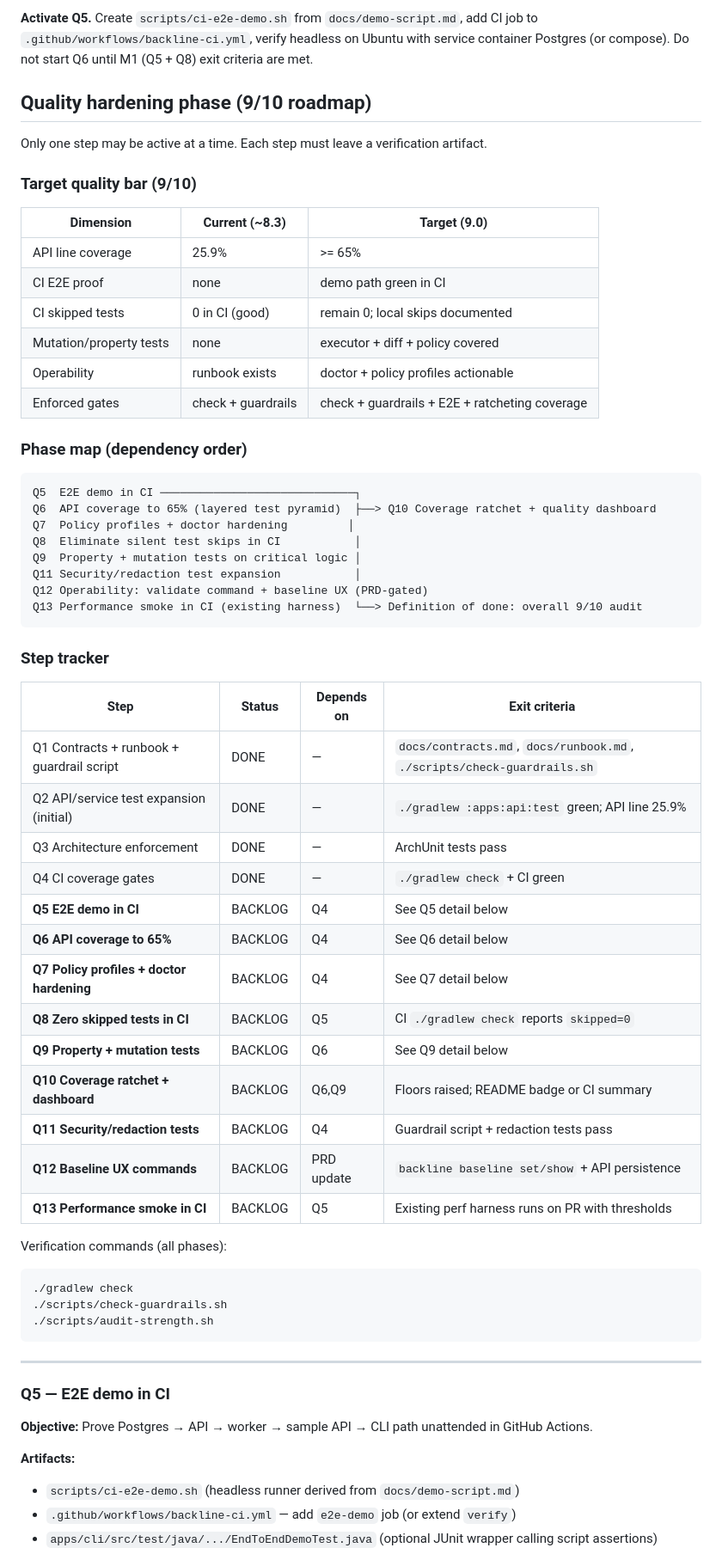
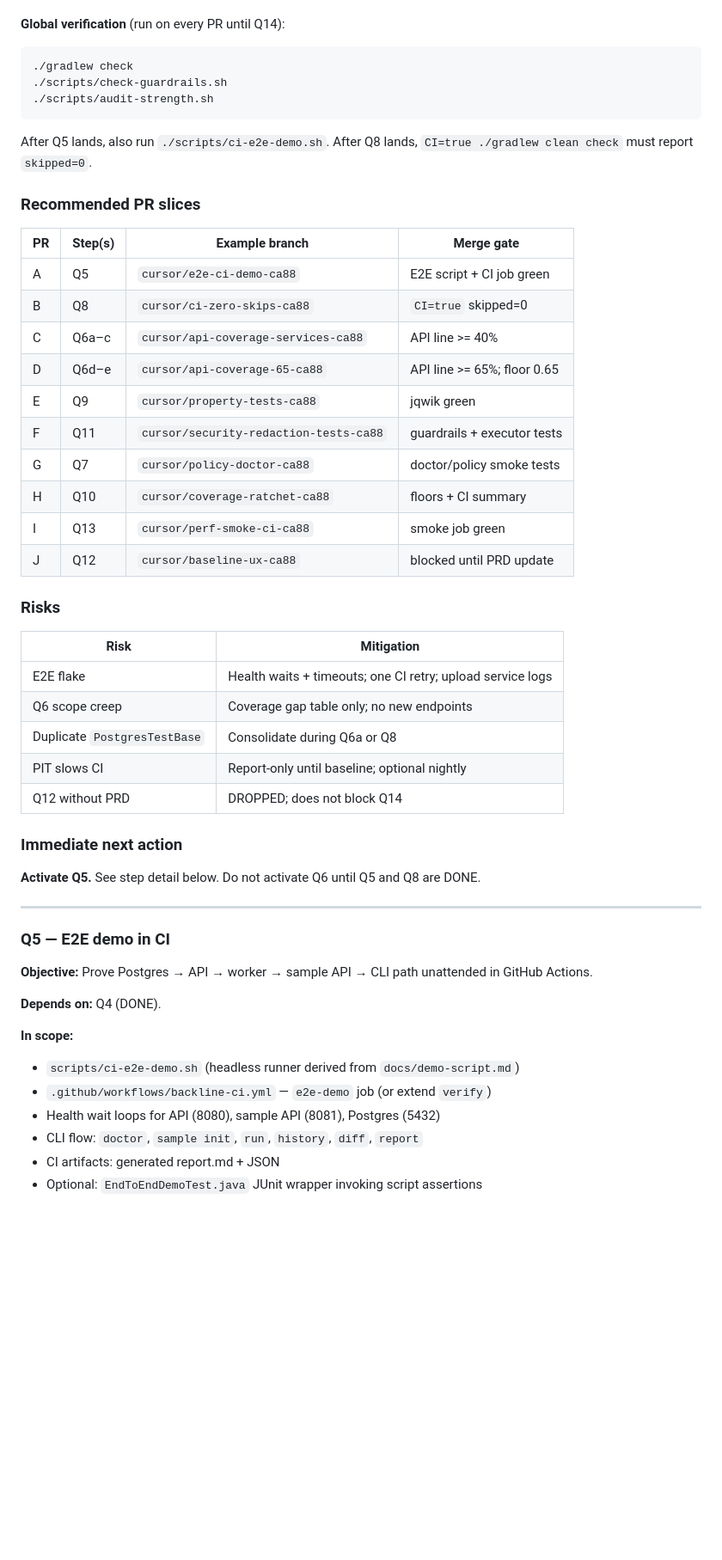
Before and after one commit to ChimdumebiNebolisa/Backline, a Markdown page: PLAN.md, the part around one of its changes. Shown at 86% size. Drawn GitHub-style; blank space fills up the shorter version.

````diff
--- a/PLAN.md
+++ b/PLAN.md
@@ -115,52 +135,4 @@ CI=true ./gradlew clean check   # skipped=0 after Q8
-**Activate Q5.** Create `scripts/ci-e2e-demo.sh` from `docs/demo-script.md`, add CI job to `.github/workflows/backline-ci.yml`, verify headless on Ubuntu with service container Postgres (or compose). Do not start Q6 until M1 (Q5 + Q8) exit criteria are met.
-
-## Quality hardening phase (9/10 roadmap)
-
-Only one step may be active at a time. Each step must leave a verification artifact.
-
-### Target quality bar (9/10)
-
-| Dimension | Current (~8.3) | Target (9.0) |
-|-----------|----------------|--------------|
-| API line coverage | 25.9% | >= 65% |
-| CI E2E proof | none | demo path green in CI |
-| CI skipped tests | 0 in CI (good) | remain 0; local skips documented |
-| Mutation/property tests | none | executor + diff + policy covered |
-| Operability | runbook exists | doctor + policy profiles actionable |
-| Enforced gates | check + guardrails | check + guardrails + E2E + ratcheting coverage |
-
-### Phase map (dependency order)
-
-```txt
-Q5  E2E demo in CI ─────────────────────────────┐
-Q6  API coverage to 65% (layered test pyramid)  ├──> Q10 Coverage ratchet + quality dashboard
-Q7  Policy profiles + doctor hardening         │
-Q8  Eliminate silent test skips in CI           │
-Q9  Property + mutation tests on critical logic │
-Q11 Security/redaction test expansion           │
-Q12 Operability: validate command + baseline UX (PRD-gated)
-Q13 Performance smoke in CI (existing harness)  └──> Definition of done: overall 9/10 audit
-```
-
-### Step tracker
-
-| Step | Status | Depends on | Exit criteria |
-|------|--------|------------|---------------|
-| Q1 Contracts + runbook + guardrail script | DONE | — | `docs/contracts.md`, `docs/runbook.md`, `./scripts/check-guardrails.sh` |
-| Q2 API/service test expansion (initial) | DONE | — | `./gradlew :apps:api:test` green; API line 25.9% |
-| Q3 Architecture enforcement | DONE | — | ArchUnit tests pass |
-| Q4 CI coverage gates | DONE | — | `./gradlew check` + CI green |
-| **Q5 E2E demo in CI** | BACKLOG | Q4 | See Q5 detail below |
-| **Q6 API coverage to 65%** | BACKLOG | Q4 | See Q6 detail below |
-| **Q7 Policy profiles + doctor hardening** | BACKLOG | Q4 | See Q7 detail below |
-| **Q8 Zero skipped tests in CI** | BACKLOG | Q5 | CI `./gradlew check` reports `skipped=0` |
-| **Q9 Property + mutation tests** | BACKLOG | Q6 | See Q9 detail below |
-| **Q10 Coverage ratchet + dashboard** | BACKLOG | Q6,Q9 | Floors raised; README badge or CI summary |
-| **Q11 Security/redaction tests** | BACKLOG | Q4 | Guardrail script + redaction tests pass |
-| **Q12 Baseline UX commands** | BACKLOG | PRD update | `backline baseline set/show` + API persistence |
-| **Q13 Performance smoke in CI** | BACKLOG | Q5 | Existing perf harness runs on PR with thresholds |
-
-Verification commands (all phases):
+**Global verification** (run on every PR until Q14):
 
 ```bash
 ./gradlew check
@@ -168,14 +140,50 @@ Verification commands (all phases):
 ./scripts/audit-strength.sh
 ```
 
+After Q5 lands, also run `./scripts/ci-e2e-demo.sh`. After Q8 lands, `CI=true ./gradlew clean check` must report `skipped=0`.
+
+### Recommended PR slices
+
+| PR | Step(s) | Example branch | Merge gate |
+|----|---------|----------------|------------|
+| A | Q5 | `cursor/e2e-ci-demo-ca88` | E2E script + CI job green |
+| B | Q8 | `cursor/ci-zero-skips-ca88` | `CI=true` skipped=0 |
+| C | Q6a–c | `cursor/api-coverage-services-ca88` | API line >= 40% |
+| D | Q6d–e | `cursor/api-coverage-65-ca88` | API line >= 65%; floor 0.65 |
+| E | Q9 | `cursor/property-tests-ca88` | jqwik green |
+| F | Q11 | `cursor/security-redaction-tests-ca88` | guardrails + executor tests |
+| G | Q7 | `cursor/policy-doctor-ca88` | doctor/policy smoke tests |
+| H | Q10 | `cursor/coverage-ratchet-ca88` | floors + CI summary |
+| I | Q13 | `cursor/perf-smoke-ci-ca88` | smoke job green |
+| J | Q12 | `cursor/baseline-ux-ca88` | blocked until PRD update |
+
+### Risks
+
+| Risk | Mitigation |
+|------|------------|
+| E2E flake | Health waits + timeouts; one CI retry; upload service logs |
+| Q6 scope creep | Coverage gap table only; no new endpoints |
+| Duplicate `PostgresTestBase` | Consolidate during Q6a or Q8 |
+| PIT slows CI | Report-only until baseline; optional nightly |
+| Q12 without PRD | DROPPED; does not block Q14 |
+
+### Immediate next action
+
+**Activate Q5.** See step detail below. Do not activate Q6 until Q5 and Q8 are DONE.
+
 ---
 
 ### Q5 — E2E demo in CI
 
 **Objective:** Prove Postgres → API → worker → sample API → CLI path unattended in GitHub Actions.
 
-**Artifacts:**
+**Depends on:** Q4 (DONE).
+
+**In scope:**
 - `scripts/ci-e2e-demo.sh` (headless runner derived from `docs/demo-script.md`)
-- `.github/workflows/backline-ci.yml` — add `e2e-demo` job (or extend `verify`)
-- `apps/cli/src/test/java/.../EndToEndDemoTest.java` (optional JUnit wrapper calling script assertions)
+- `.github/workflows/backline-ci.yml` — `e2e-demo` job (or extend `verify`)
+- Health wait loops for API (8080), sample API (8081), Postgres (5432)
+- CLI flow: `doctor`, `sample init`, `run`, `history`, `diff`, `report`
+- CI artifacts: generated report.md + JSON
+- Optional: `EndToEndDemoTest.java` JUnit wrapper invoking script assertions
 
````
Also changed, not shown: other parts of PLAN.md (+271 -151 lines).
